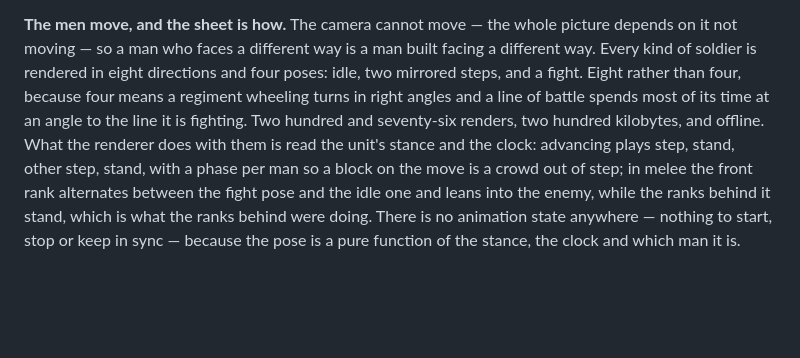
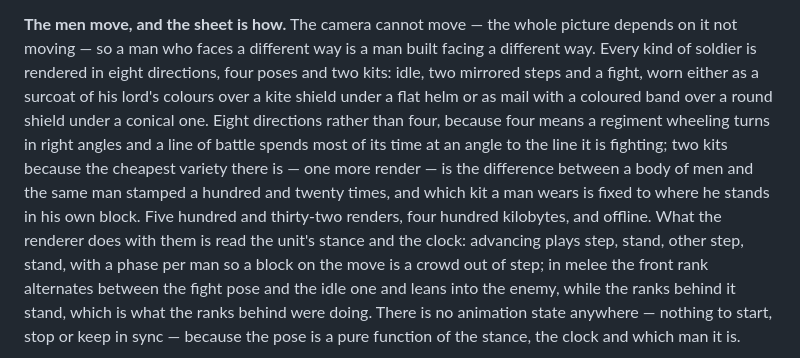
Before and after one commit to Hercegman/regna, a Markdown page: docs/design.md, the part around the change. GitHub-like rendering; blank space fills up the shorter version.

```diff
--- a/docs/design.md
+++ b/docs/design.md
@@ -514,11 +514,16 @@ shape of the land appear, which is the whole point of fighting on a ridge.
 **The men move, and the sheet is how.** The camera cannot move — the whole
 picture depends on it not moving — so a man who faces a different way is a
 man built facing a different way. Every kind of soldier is rendered in eight
-directions and four poses: idle, two mirrored steps, and a fight. Eight
-rather than four, because four means a regiment wheeling turns in right
-angles and a line of battle spends most of its time at an angle to the line
-it is fighting. Two hundred and seventy-six renders, two hundred kilobytes,
-and offline. What the
+directions, four poses and two kits: idle, two mirrored steps and a fight,
+worn either as a surcoat of his lord's colours over a kite shield under a
+flat helm or as mail with a coloured band over a round shield under a
+conical one. Eight directions rather than four, because four means a
+regiment wheeling turns in right angles and a line of battle spends most of
+its time at an angle to the line it is fighting; two kits because the
+cheapest variety there is — one more render — is the difference between a
+body of men and the same man stamped a hundred and twenty times, and which
+kit a man wears is fixed to where he stands in his own block. Five hundred
+and thirty-two renders, four hundred kilobytes, and offline. What the
 renderer does with them is read the unit's stance and the clock: advancing
 plays step, stand, other step, stand, with a phase per man so a block on the
 move is a crowd out of step; in melee the front rank alternates between the
```
Also changed, not shown: README.md (+7 -0 lines), docs/screenshots/battle.png, public/sprites.png, 5 other files.
